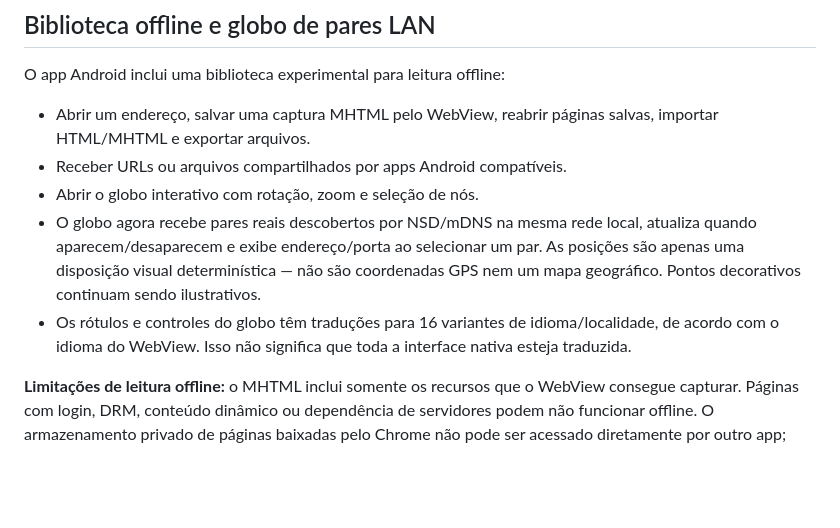
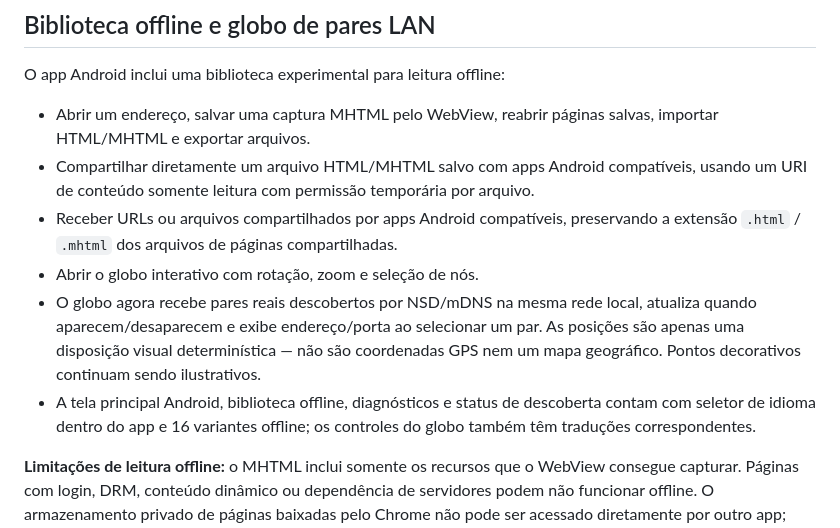
Before and after one commit to erikraft/WiFi, a Markdown page: README_PT-BR.md, the part around the change. Drawn GitHub-style; blank space fills up the shorter version.

Commit message:
Documentar compartilhamento offline e localização do app

```diff
--- a/README_PT-BR.md
+++ b/README_PT-BR.md
@@ -35,10 +35,11 @@ O objetivo de longo prazo é permitir que dispositivos compatíveis formem ou us
 
 O app Android inclui uma biblioteca experimental para leitura offline:
 - Abrir um endereço, salvar uma captura MHTML pelo WebView, reabrir páginas salvas, importar HTML/MHTML e exportar arquivos.
-- Receber URLs ou arquivos compartilhados por apps Android compatíveis.
+- Compartilhar diretamente um arquivo HTML/MHTML salvo com apps Android compatíveis, usando um URI de conteúdo somente leitura com permissão temporária por arquivo.
+- Receber URLs ou arquivos compartilhados por apps Android compatíveis, preservando a extensão `.html` / `.mhtml` dos arquivos de páginas compartilhadas.
 - Abrir o globo interativo com rotação, zoom e seleção de nós.
 - O globo agora recebe pares reais descobertos por NSD/mDNS na mesma rede local, atualiza quando aparecem/desaparecem e exibe endereço/porta ao selecionar um par. As posições são apenas uma disposição visual determinística — não são coordenadas GPS nem um mapa geográfico. Pontos decorativos continuam sendo ilustrativos.
-- Os rótulos e controles do globo têm traduções para 16 variantes de idioma/localidade, de acordo com o idioma do WebView. Isso não significa que toda a interface nativa esteja traduzida.
+- A tela principal Android, biblioteca offline, diagnósticos e status de descoberta contam com seletor de idioma dentro do app e 16 variantes offline; os controles do globo também têm traduções correspondentes.
 
 **Limitações de leitura offline:** o MHTML inclui somente os recursos que o WebView consegue capturar. Páginas com login, DRM, conteúdo dinâmico ou dependência de servidores podem não funcionar offline. O armazenamento privado de páginas baixadas pelo Chrome não pode ser acessado diretamente por outro app; exporte/compartilhe um arquivo que o Android disponibilize.
 
```
